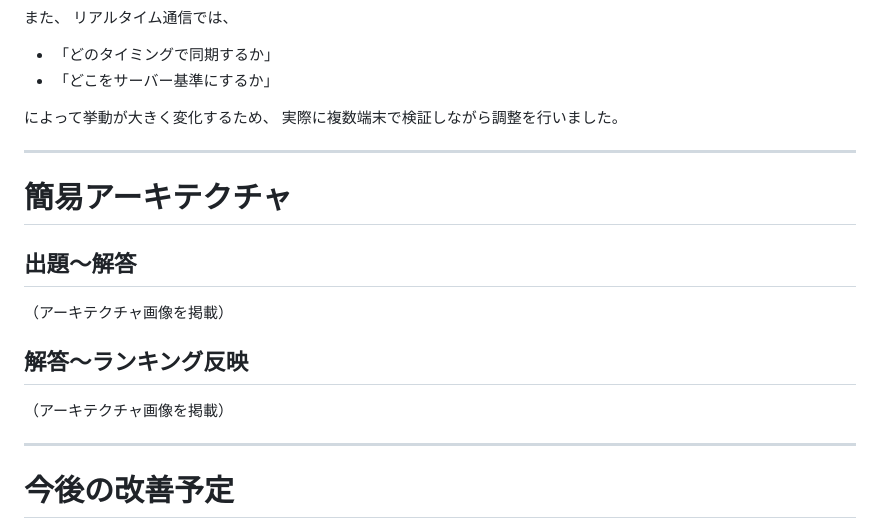
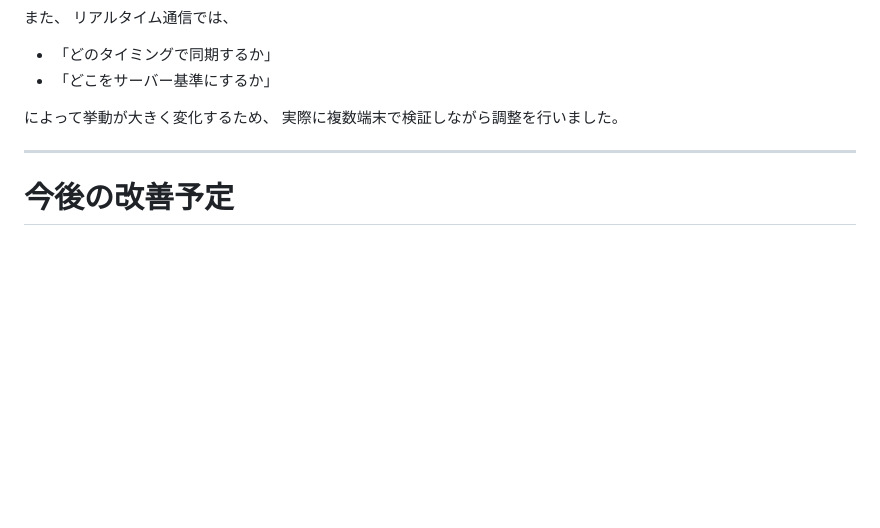
Before and after one commit to s-itou-235/quiz-app, a Markdown page: README.md, the part around one of its changes. Rendered like a GitHub page; blank space fills up the shorter version.

```diff
--- a/README.md
+++ b/README.md
@@ -194,18 +193,6 @@ Socket.IO の再接続時に、
 
 ---
 
-# 簡易アーキテクチャ
-
-## 出題〜解答
-
-（アーキテクチャ画像を掲載）
-
-## 解答〜ランキング反映
-
-（アーキテクチャ画像を掲載）
-
----
-
 # 今後の改善予定
 
 - UI改善
```
Also changed, not shown: other parts of README.md (+0 -1 lines).
